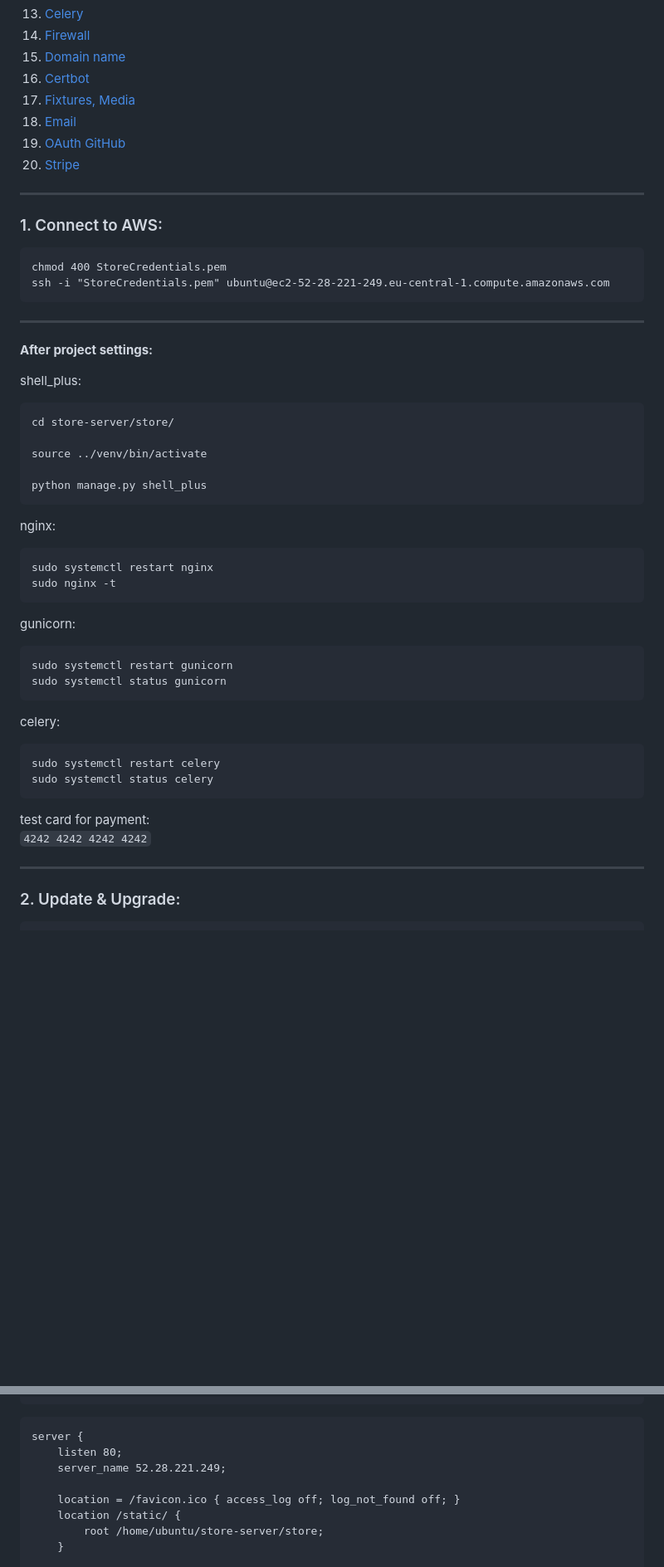
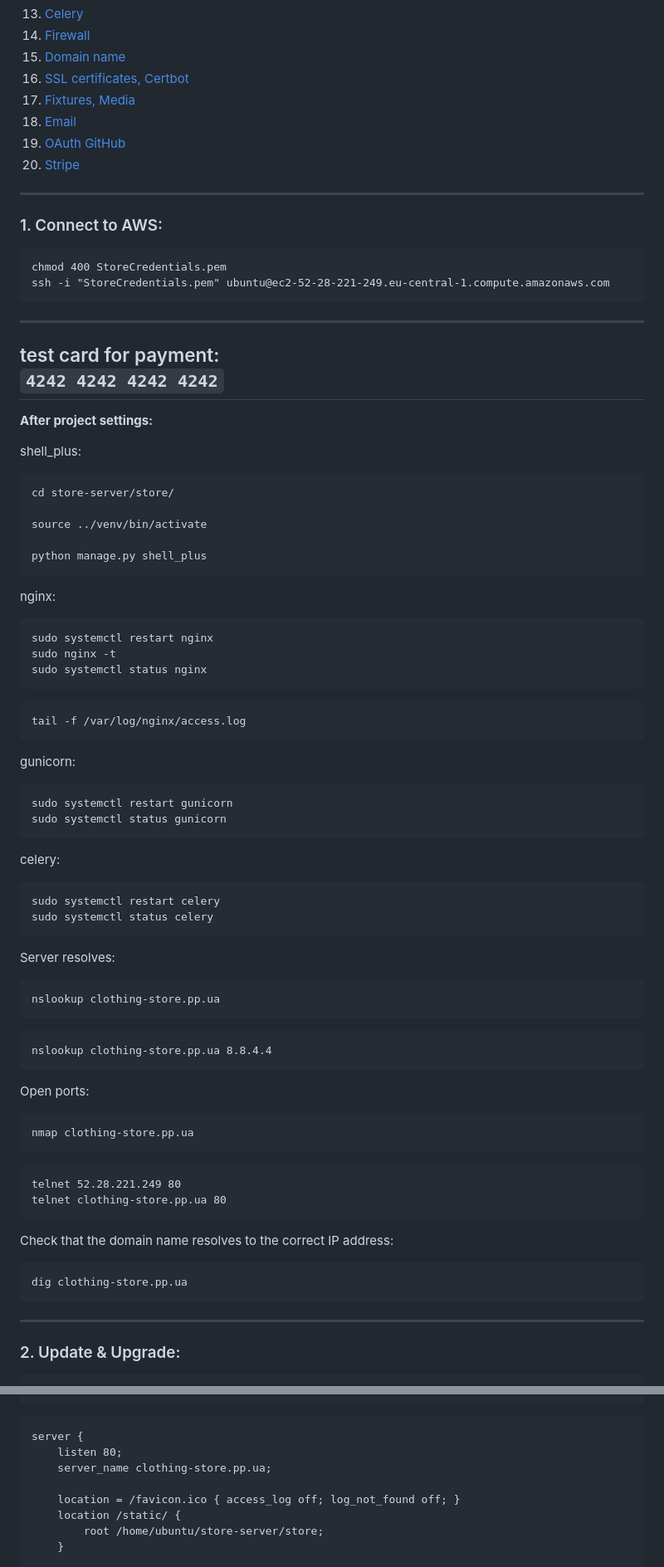
Before and after one commit to andreyskaskiv/django_store, a Markdown page: Deploy.md, 2 parts joined by grey strips. Shown: that part at 83% size. Rendered like a GitHub page; blank space fills up the shorter version.

````diff
--- a/Deploy.md
+++ b/Deploy.md
@@ -20,7 +20,7 @@
 13. <a href="#celery">Celery</a>
 14. <a href="#firewall">Firewall</a>
 15. <a href="#domain_name">Domain name</a>
-16. <a href="#certbot">Certbot</a>
+16. <a href="#certbot">SSL certificates, Certbot</a>
 17. <a href="#fixtures_media">Fixtures, Media</a>
 18. <a href="#email">Email</a>
 19. <a href="#oauth_git_hub">OAuth GitHub</a>
@@ -36,6 +36,9 @@ chmod 400 StoreCredentials.pem
 ssh -i "StoreCredentials.pem" ubuntu@ec2-52-28-221-249.eu-central-1.compute.amazonaws.com
 ```
 ---
+test card for payment:
+`4242 4242 4242 4242`
+---
 **After project settings:**
 
 shell_plus:
@@ -50,6 +53,10 @@ nginx:
 ```text
 sudo systemctl restart nginx
 sudo nginx -t
+sudo systemctl status nginx
+```
+```text
+tail -f /var/log/nginx/access.log
 ```
 gunicorn:
 ```text
@@ -61,9 +68,25 @@ celery:
 sudo systemctl restart celery
 sudo systemctl status celery
 ```
-test card for payment:
-`4242 4242 4242 4242`
-
+Server resolves:
+```text
+nslookup clothing-store.pp.ua
+```
+```text
+nslookup clothing-store.pp.ua 8.8.4.4
+```
+Open ports:
+```text
+nmap clothing-store.pp.ua
+```
+```text
+telnet 52.28.221.249 80
+telnet clothing-store.pp.ua 80
+```
+Сheck that the domain name resolves to the correct IP address:
+```text
+dig clothing-store.pp.ua
+```
 
 ---
 ### 2. Update & Upgrade: <a name="update_upgrade"></a>
@@ -482,7 +524,7 @@ sudo nano /etc/nginx/sites-available/store
 ```text
 server {
     listen 80;
-    server_name 52.28.221.249;
+    server_name clothing-store.pp.ua;
 
     location = /favicon.ico { access_log off; log_not_found off; }
     location /static/ {
````
Also changed, not shown: other parts of Deploy.md (+80 -47 lines).
